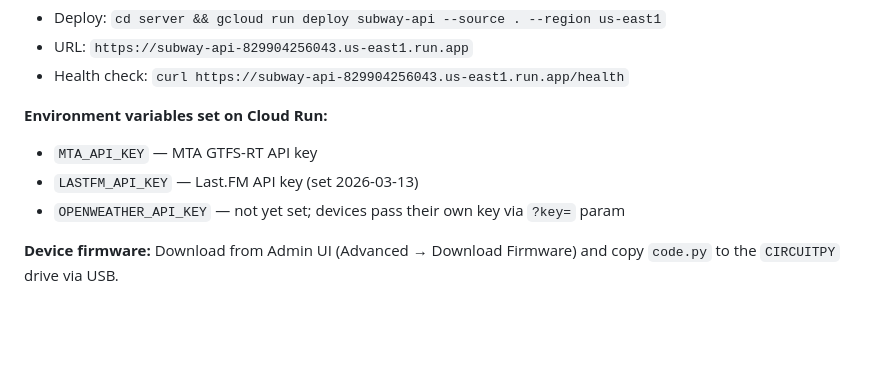
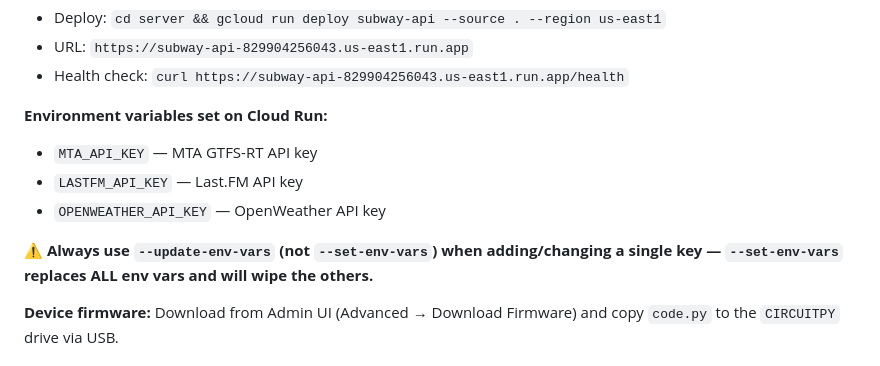
Before and after one commit to leland729/mta-led-sign, a Markdown page: CLAUDE.md, the part around the change. GitHub-like rendering; blank space fills up the shorter version.

Commit message:
docs: warn about --update-env-vars vs --set-env-vars on Cloud Run
Co-Authored-By: Claude Sonnet 4.6 <noreply@anthropic.com>

```diff
--- a/CLAUDE.md
+++ b/CLAUDE.md
@@ -39,8 +39,10 @@ A real-time NYC subway departure board built on an Adafruit MatrixPortal S3 (ESP
 
 **Environment variables set on Cloud Run:**
 - `MTA_API_KEY` — MTA GTFS-RT API key
-- `LASTFM_API_KEY` — Last.FM API key (set 2026-03-13)
-- `OPENWEATHER_API_KEY` — not yet set; devices pass their own key via `?key=` param
+- `LASTFM_API_KEY` — Last.FM API key
+- `OPENWEATHER_API_KEY` — OpenWeather API key
+
+**⚠️ Always use `--update-env-vars` (not `--set-env-vars`) when adding/changing a single key — `--set-env-vars` replaces ALL env vars and will wipe the others.**
 
 **Device firmware:** Download from Admin UI (Advanced → Download Firmware) and copy `code.py` to the `CIRCUITPY` drive via USB.
 
```
